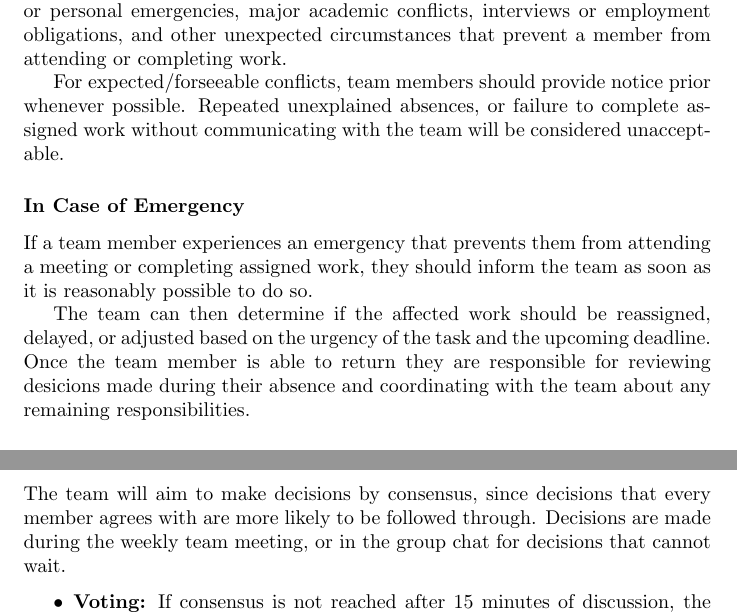
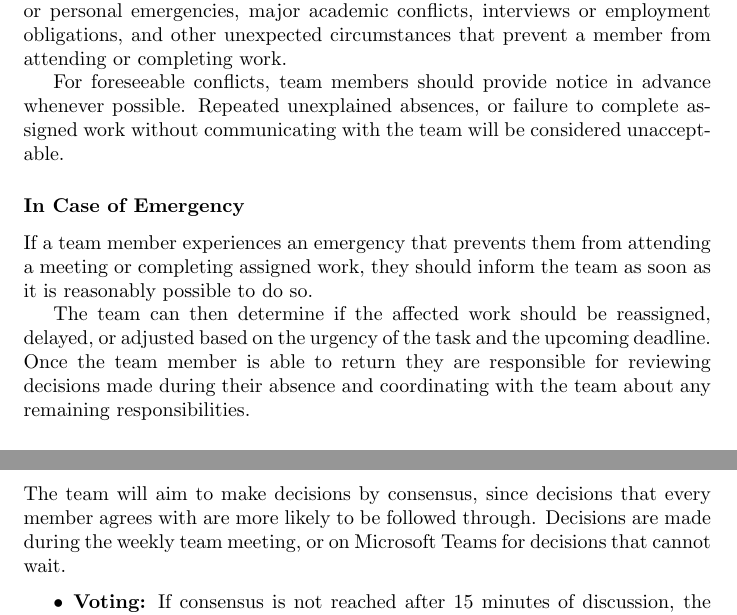
Before and after one commit to davislenover/BurnNEarn, a LaTeX document (docs/DevelopmentPlan/DevelopmentPlan.tex): two parts of pages 23 and 27 of 28, joined at a grey line, cut so that both start at the same text. Compiled offline with pdfLaTeX; a LaTeX package or settings file that is missing is left out.

Commit message:
Fix typos and punctuation in Team Charter

```diff
--- a/docs/DevelopmentPlan/DevelopmentPlan.tex
+++ b/docs/DevelopmentPlan/DevelopmentPlan.tex
@@ -649,7 +649,7 @@ major academic conflicts, interviews or employment obligations, and other
 unexpected circumstances that prevent a member from attending or completing
 work.
 
-For expected/forseeable conflicts, team members should provide notice prior whenever possible.
+For foreseeable conflicts, team members should provide notice in advance whenever possible.
 Repeated unexplained absences, or failure to complete assigned work without communicating with
 the team will be considered unacceptable.
 
@@ -661,7 +661,7 @@ to do so.
 
 The team can then determine if the affected work should be reassigned, delayed, or adjusted
 based on the urgency of the task and the upcoming deadline. Once the team member is able to return
-they are responsible for reviewing desicions made during their absence and coordinating with the team
+they are responsible for reviewing decisions made during their absence and coordinating with the team
 about any remaining responsibilities.
 
 \subsection*{Accountability and Teamwork}
@@ -804,7 +804,7 @@ The team will build cohesion through regular, low-effort rituals rather than occ
 % \wss{How will you make decisions in your group? Consensus?  Vote? How will you
 % handle disagreements? }
 
-The team will aim to make decisions by consensus, since decisions that every member agrees with are more likely to be followed through. Decisions are made during the weekly team meeting, or in the group chat for decisions that cannot wait.
+The team will aim to make decisions by consensus, since decisions that every member agrees with are more likely to be followed through. Decisions are made during the weekly team meeting, or on Microsoft Teams for decisions that cannot wait.
 
 \begin{itemize}
   \item \textbf{Voting:} If consensus is not reached after 15 minutes of discussion, the decision is made by majority vote.
```
Also changed, not shown: docs/DevelopmentPlan/DevelopmentPlan.tex (6 more changed lines).
